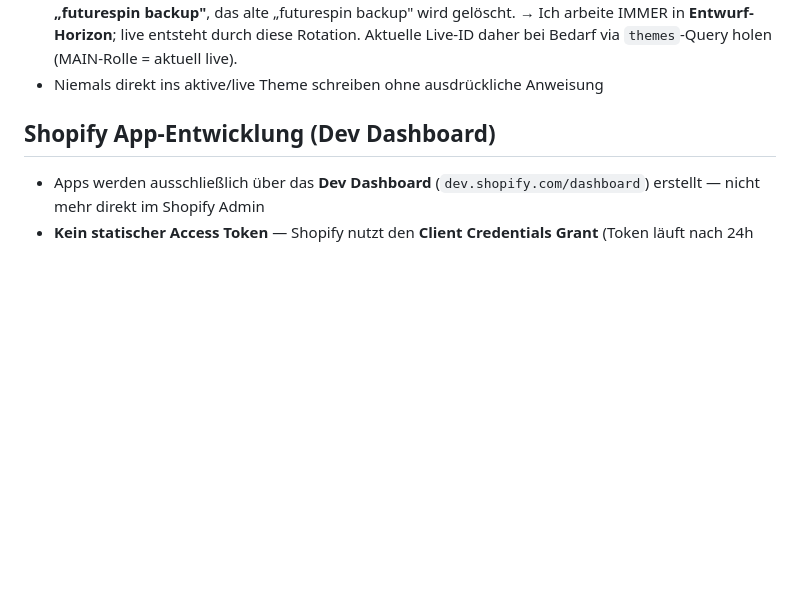
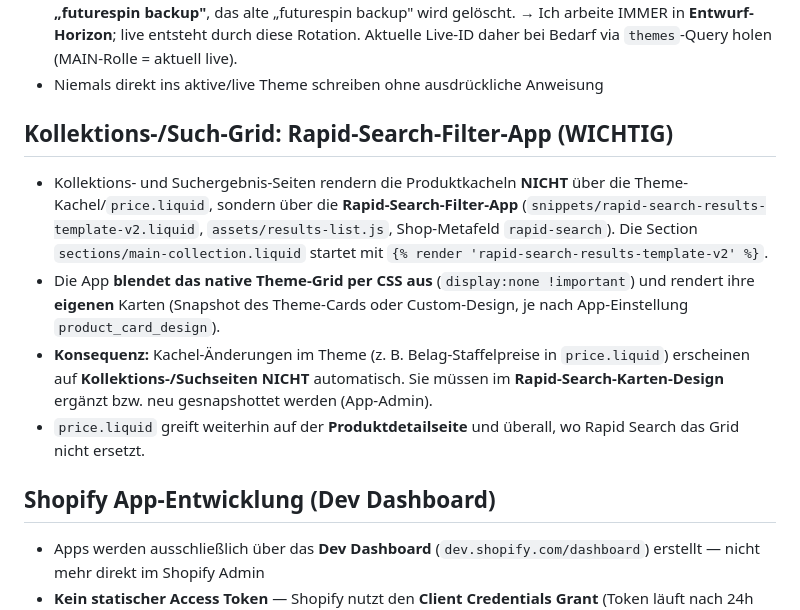
Before and after one commit to Ttdoby-ui/Toby, a Markdown page: CLAUDE.md, the part around the change. Rendered like a GitHub page; blank space fills up the shorter version.

Commit message:
Record that collection/search grids are rendered by the Rapid Search app
The collection and search pages render product cards via the Rapid Search filter
app (rapid-search-results-template-v2, results-list.js, shop metafield
rapid-search), which hides the native theme grid and renders its own cards. So
theme card changes (e.g. the Beläge tier prices in price.liquid) do NOT appear
there — they must be added/re-snapshotted in the Rapid Search card design.
price.liquid still applies on the product detail page.

Co-Authored-By: Claude Opus 4.8 <noreply@anthropic.com>
Claude-Session: https://claude.ai/code/session_01SCEB86Sssv7rRBAyeZmvk8

```diff
--- a/CLAUDE.md
+++ b/CLAUDE.md
@@ -18,6 +18,22 @@
   wird gelöscht. → Ich arbeite IMMER in **Entwurf-Horizon**; live entsteht durch diese Rotation.
   Aktuelle Live-ID daher bei Bedarf via `themes`-Query holen (MAIN-Rolle = aktuell live).
 - Niemals direkt ins aktive/live Theme schreiben ohne ausdrückliche Anweisung
+
+## Kollektions-/Such-Grid: Rapid-Search-Filter-App (WICHTIG)
+
+- Kollektions- und Suchergebnis-Seiten rendern die Produktkacheln **NICHT** über die
+  Theme-Kachel/`price.liquid`, sondern über die **Rapid-Search-Filter-App**
+  (`snippets/rapid-search-results-template-v2.liquid`, `assets/results-list.js`,
+  Shop-Metafeld `rapid-search`). Die Section `sections/main-collection.liquid` startet
+  mit `{% render 'rapid-search-results-template-v2' %}`.
+- Die App **blendet das native Theme-Grid per CSS aus** (`display:none !important`) und
+  rendert ihre **eigenen** Karten (Snapshot des Theme-Cards oder Custom-Design, je nach
+  App-Einstellung `product_card_design`).
+- **Konsequenz:** Kachel-Änderungen im Theme (z. B. Belag-Staffelpreise in `price.liquid`)
+  erscheinen auf **Kollektions-/Suchseiten NICHT** automatisch. Sie müssen im
+  **Rapid-Search-Karten-Design** ergänzt bzw. neu gesnapshottet werden (App-Admin).
+- `price.liquid` greift weiterhin auf der **Produktdetailseite** und überall, wo Rapid
+  Search das Grid nicht ersetzt.
 
 ## Shopify App-Entwicklung (Dev Dashboard)
 
```
